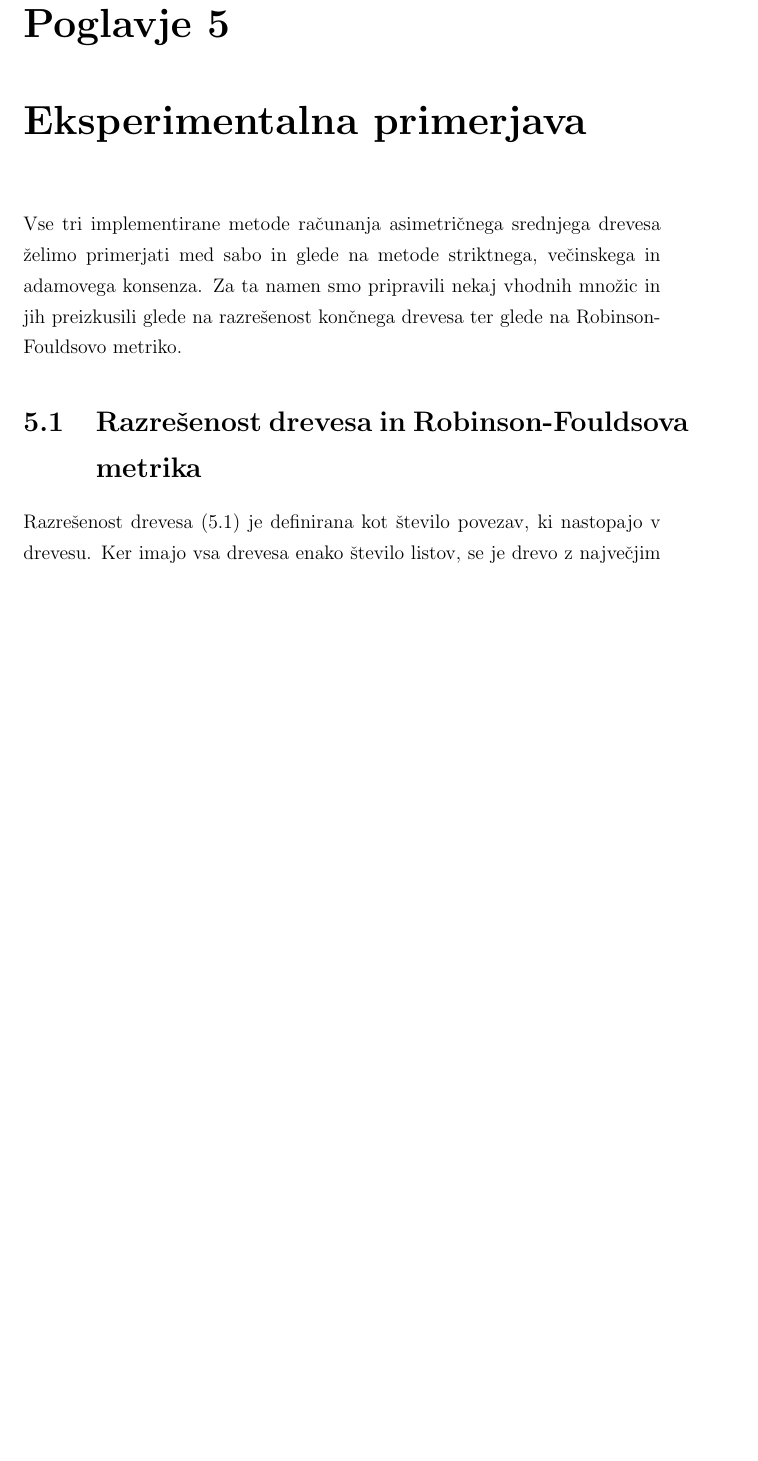
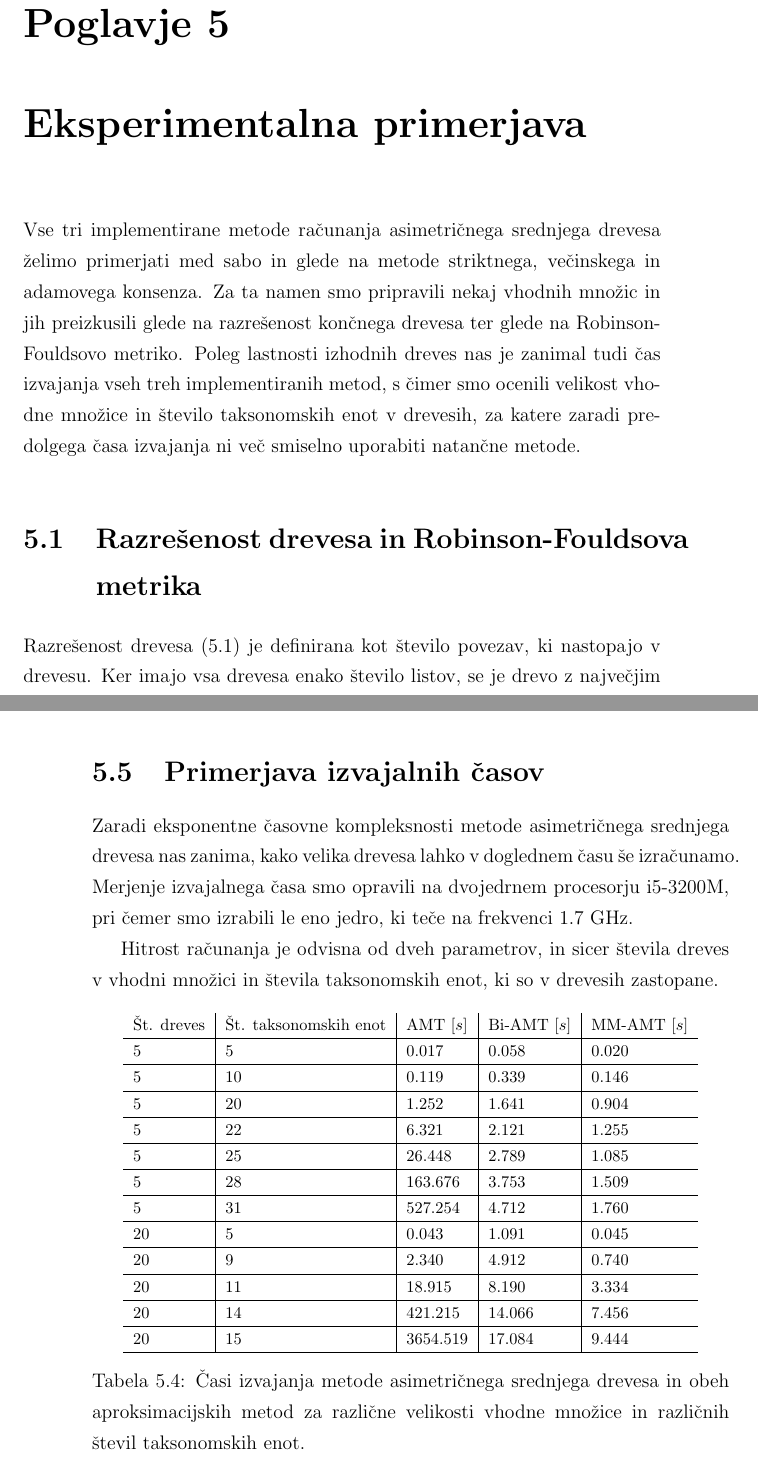
Before and after one commit to usoban/amt-consensus, a LaTeX thesis (diploma.tex): part of page 47 of 57 before the commit and two parts of pages 47 and 54 of 57 after it, the two joined at a grey line, cut so that both start at the same text, the shorter picture padded with empty space. Compiled offline with pdfLaTeX.

Commit message:
Merjenje casov - tabela.

```diff
--- a/diploma.tex
+++ b/diploma.tex
@@ -715,7 +715,7 @@ Rezultat je programa iz figure \ref{amt-example} je prikazan na sliki \ref{img-e
 
 \chapter{Eksperimentalna primerjava}
 
-Vse tri implementirane metode računanja asimetričnega srednjega drevesa želimo primerjati med sabo in glede na metode striktnega, večinskega in adamovega konsenza. Za ta namen smo pripravili nekaj vhodnih množic in jih preizkusili glede na razrešenost končnega drevesa ter glede na Robinson-Fouldsovo metriko.
+Vse tri implementirane metode računanja asimetričnega srednjega drevesa želimo primerjati med sabo in glede na metode striktnega, večinskega in adamovega konsenza. Za ta namen smo pripravili nekaj vhodnih množic in jih preizkusili glede na razrešenost končnega drevesa ter glede na Robinson-Fouldsovo metriko. Poleg lastnosti izhodnih dreves nas je zanimal tudi čas izvajanja vseh treh implementiranih metod, s čimer smo ocenili velikost vhodne množice in število taksonomskih enot v drevesih, za katere zaradi predolgega časa izvajanja ni več smiselno uporabiti  natančne metode.
 
 \section{Razrešenost drevesa in Robinson-Fouldsova metrika}
 Razrešenost drevesa (\ref{eq:res}) je definirana kot število povezav, ki nastopajo v drevesu. Ker imajo vsa drevesa enako število listov, se je drevo z največjim številom povezav največkrat razvejalo. Najbolj razrešeno drevo je binarno drevo (takrat rečemo, da je {\it polno razrešeno}). To ponuja največ informacije o evolucijski zgodovini, saj za vsak par taksonomskih enot vemo, iz katerega skupnega prednika sta se enoti razvili. Zaželjeno je torej, da je število povezav v drevesu čim večje.
@@ -849,3 +848,30 @@ Razlika med asimetričnim srednjim drevesom in aproksimiranim drevesom Bi-AMT ni
 	\caption{Konsenzna drevesa, zgrajena iz množice dreves na sliki (\ref{img-eval-input-3}).}
 	\label{img-eval-result-3}
 \end{figure}
+
+Razlika med asimetričnim srednjim drevesom in aproksimiranim drevesom Bi-AMT ni tako očitna, ker je vhodna množica majhna. Drevo Bi-AMT je namreč zgrajeno le iz dveh vhodnih dreves in v kolikor bi vhodno množico povečali, bi postale razlike bolj očitne, saj bi bilo asimetrično srednje drevo za razliko od približka sposobno vključiti informacije iz večih dreves hkrati.
+
+\section{Primerjava izvajalnih časov}
+Zaradi eksponentne časovne kompleksnosti metode asimetričnega srednjega drevesa nas zanima, kako velika drevesa lahko v doglednem času še izračunamo. Merjenje izvajalnega časa smo opravili na dvojedrnem procesorju i5-3200M, pri čemer smo izrabili le eno jedro, ki teče na frekvenci 1.7 GHz.
+
+Hitrost računanja je odvisna od dveh parametrov, in sicer števila dreves v vhodni množici in števila taksonomskih enot, ki so v drevesih zastopane.
+
+\begin{table}[h!]
+	\begin{center}
+	{\footnotesize
+	\begin{tabular}{ l| l | l | l | l }
+	Št. dreves       & Št. taksonomskih enot & AMT [$s$] & Bi-AMT [$s$] & MM-AMT [$s$] \\ \hline
+	5                & 5                     & $0.017$   & $0.058$      & $0.020$      \\ \hline
+	5                & 10                    & $0.119$   & $0.339$      & $0.146$      \\ \hline
+	5                & 20                    & $1.252$   & $1.641$      & $0.904$      \\ \hline
+	5                & 22                    & $6.321$   & $2.121$      & $1.255$      \\ \hline
+	5                & 25                    & $26.448$  & $2.789$      & $1.085$      \\ \hline
+	5                & 28                    & $163.676$ & $3.753$      & $1.509$      \\ \hline
+	5                & 31                    & $527.254$ & $4.712$      & $1.760$      \\ \hline
+	20               & 5                     & $0.043$   & $1.091$      & $0.045$      \\ \hline
+	20               & 9                     & $2.340$   & $4.912$      & $0.740$      \\ \hline
+	20               & 11                    & $18.915$  & $8.190$      & $3.334$      \\ \hline
+	20               & 14                    & $421.215$ & $14.066$     & $7.456$      \\ \hline
+	20               & 15                    & $3654.519$ & $17.084$    & $9.444$      \\ \hline
+	\end{tabular}
+	\caption{Časi izvajanja metode asimetričnega srednjega drevesa in obeh aproksimacijskih metod za različne velikosti vhodne množice in različnih števil taksonomskih enot.}
```
Also changed, not shown: diploma.tex (30 more changed lines).
